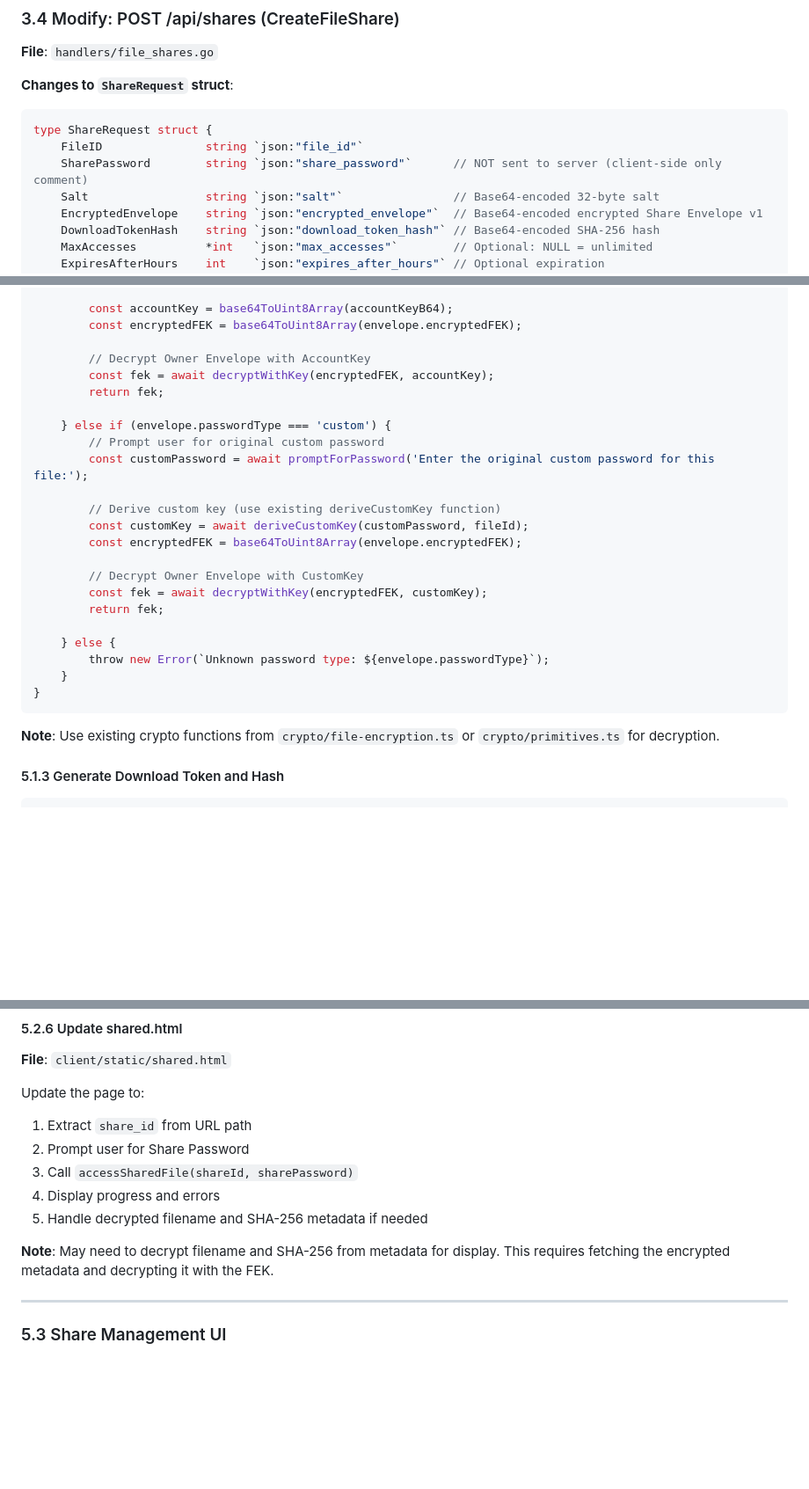
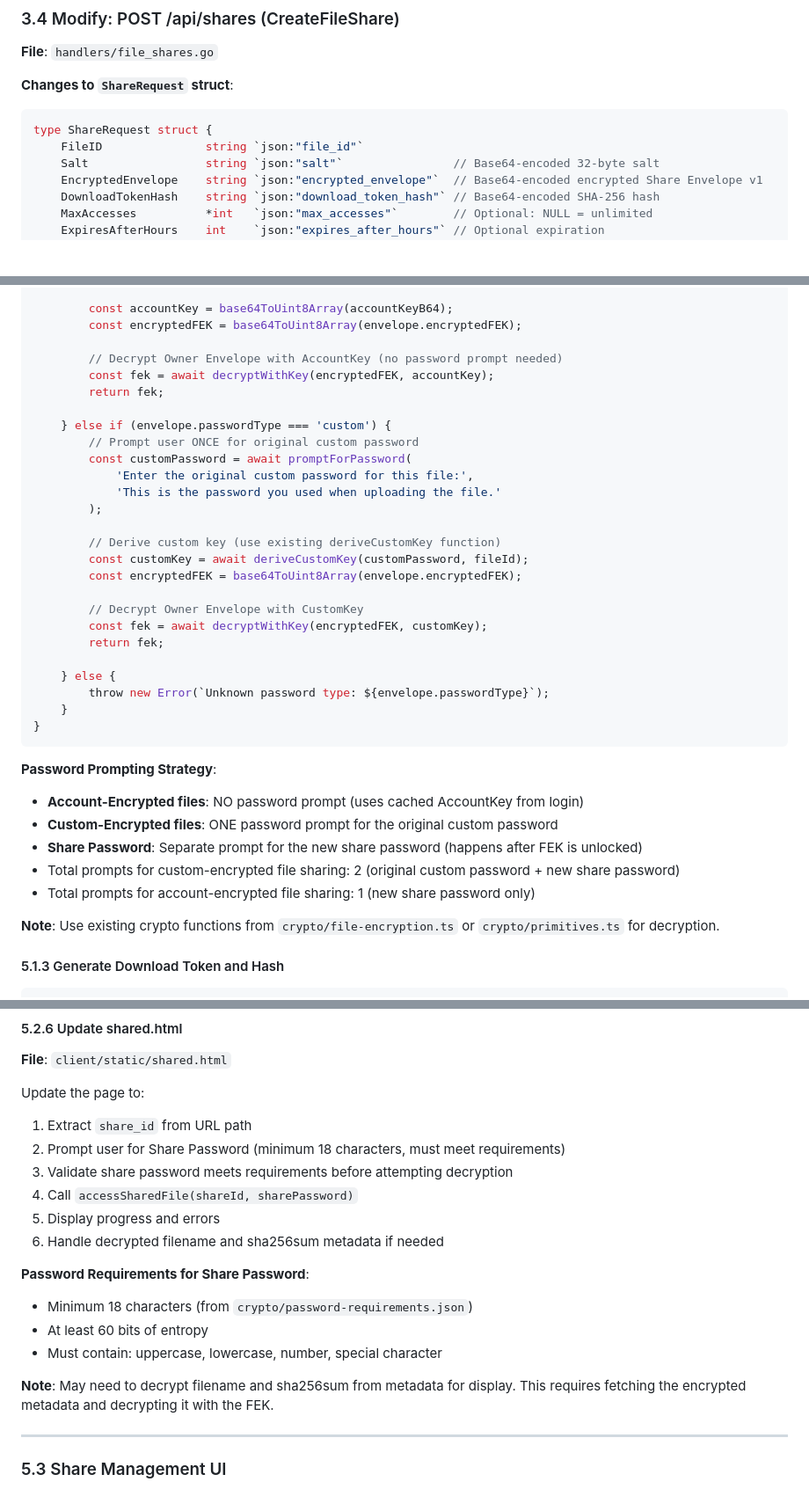
Before and after one commit to arkfile/Arkfile, a Markdown page: docs/wip/share-fixes-v2.md, 3 parts joined by grey strips. Shown at 88% size. Rendered like a GitHub page; blank space fills up the shorter version.

````diff
--- a/docs/wip/share-fixes-v2.md
+++ b/docs/wip/share-fixes-v2.md
@@ -192,7 +192,6 @@ authenticated.PATCH("/shares/:id/revoke", RevokeShare)
 ```go
 type ShareRequest struct {
     FileID               string `json:"file_id"`
-    SharePassword        string `json:"share_password"`      // NOT sent to server (client-side only comment)
     Salt                 string `json:"salt"`                // Base64-encoded 32-byte salt
     EncryptedEnvelope    string `json:"encrypted_envelope"`  // Base64-encoded encrypted Share Envelope v1
     DownloadTokenHash    string `json:"download_token_hash"` // Base64-encoded SHA-256 hash
@@ -770,13 +769,16 @@ async function unlockFEK(envelope: OwnerEnvelope, fileId: string): Promise<Uint8
         const accountKey = base64ToUint8Array(accountKeyB64);
         const encryptedFEK = base64ToUint8Array(envelope.encryptedFEK);
 
-        // Decrypt Owner Envelope with AccountKey
+        // Decrypt Owner Envelope with AccountKey (no password prompt needed)
         const fek = await decryptWithKey(encryptedFEK, accountKey);
         return fek;
 
     } else if (envelope.passwordType === 'custom') {
-        // Prompt user for original custom password
-        const customPassword = await promptForPassword('Enter the original custom password for this file:');
+        // Prompt user ONCE for original custom password
+        const customPassword = await promptForPassword(
+            'Enter the original custom password for this file:',
+            'This is the password you used when uploading the file.'
+        );
 
         // Derive custom key (use existing deriveCustomKey function)
         const customKey = await deriveCustomKey(customPassword, fileId);
@@ -791,6 +793,13 @@ async function unlockFEK(envelope: OwnerEnvelope, fileId: string): Promise<Uint8
     }
 }
 ```
+
+**Password Prompting Strategy**:
+- **Account-Encrypted files**: NO password prompt (uses cached AccountKey from login)
+- **Custom-Encrypted files**: ONE password prompt for the original custom password
+- **Share Password**: Separate prompt for the new share password (happens after FEK is unlocked)
+- Total prompts for custom-encrypted file sharing: 2 (original custom password + new share password)
+- Total prompts for account-encrypted file sharing: 1 (new share password only)
 
 **Note**: Use existing crypto functions from `crypto/file-encryption.ts` or `crypto/primitives.ts` for decryption.
 
@@ -1128,12 +1139,18 @@ async function accessSharedFile(shareId: string, sharePassword: string) {
 
 Update the page to:
 1. Extract `share_id` from URL path
-2. Prompt user for Share Password
-3. Call `accessSharedFile(shareId, sharePassword)`
-4. Display progress and errors
-5. Handle decrypted filename and SHA-256 metadata if needed
-
-**Note**: May need to decrypt filename and SHA-256 from metadata for display. This requires fetching the encrypted metadata and decrypting it with the FEK.
+2. Prompt user for Share Password (minimum 18 characters, must meet requirements)
+3. Validate share password meets requirements before attempting decryption
+4. Call `accessSharedFile(shareId, sharePassword)`
+5. Display progress and errors
+6. Handle decrypted filename and sha256sum metadata if needed
+
+**Password Requirements for Share Password**:
+- Minimum 18 characters (from `crypto/password-requirements.json`)
+- At least 60 bits of entropy
+- Must contain: uppercase, lowercase, number, special character
+
+**Note**: May need to decrypt filename and sha256sum from metadata for display. This requires fetching the encrypted metadata and decrypting it with the FEK.
 
 ---
 
````
Also changed, not shown: other parts of docs/wip/share-fixes-v2.md (+62 -5 lines).
